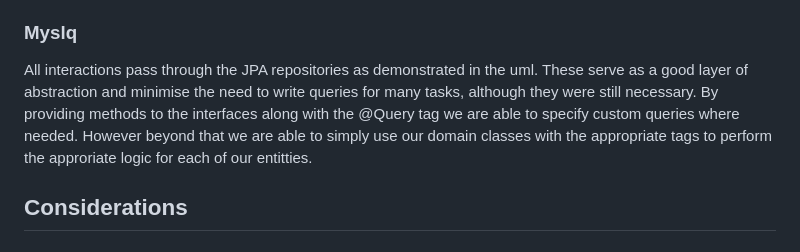
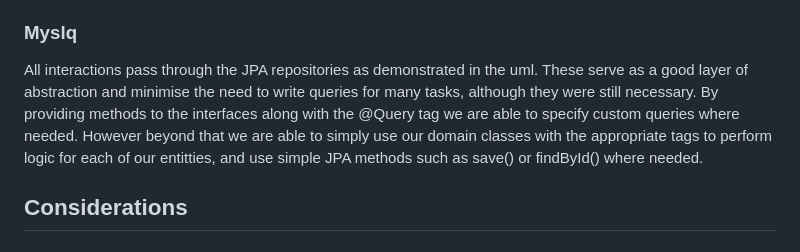
Before and after one commit to Jazzamat/backend-engineering-case-study, a Markdown page: README.md, the part around the change. GitHub-like rendering.

```diff
--- a/README.md
+++ b/README.md
@@ -54,7 +54,7 @@ Due to the fact that running many database queries per thread is computationaly
 With this comes the challenge of limited resources. Given memory is not as abundant as storage each redis leaderboard has a given lifetime that can be adjusted according to load, afterwhich point the memory will be freed. Alongside this concern we must also take into account the fact that race cases may occur where the redis leaderboard falls out of sync with mysql. This can be alleviated by performing periodic synchronisation based on load and thus anticipated deviation, however due to time constrains this was not implemented in this iteration.
 
 ### Myslq
-All interactions pass through the JPA repositories as demonstrated in the uml. These serve as a good layer of abstraction and minimise the need to write queries for many tasks, although they were still necessary. By providing methods to the interfaces along with the @Query tag we are able to specify custom queries where needed. However beyond that we are able to simply use our domain classes with the appropriate tags to perform the approriate logic for each of our entitties.
+All interactions pass through the JPA repositories as demonstrated in the uml. These serve as a good layer of abstraction and minimise the need to write queries for many tasks, although they were still necessary. By providing methods to the interfaces along with the @Query tag we are able to specify custom queries where needed. However beyond that we are able to simply use our domain classes with the appropriate tags to perform logic for each of our entitties, and use simple JPA methods such as save() or findById() where needed.
 
 ## Considerations
 
```
